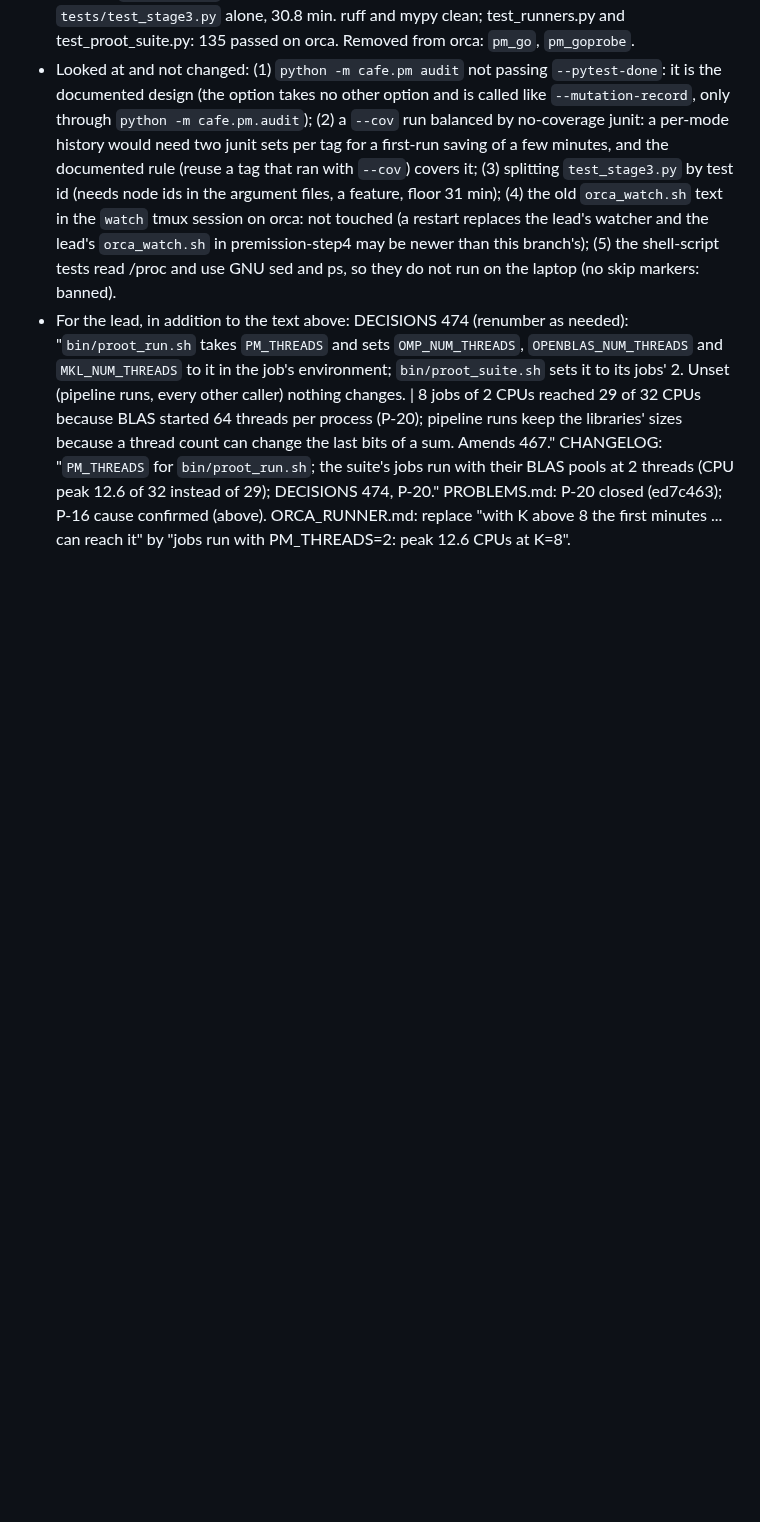
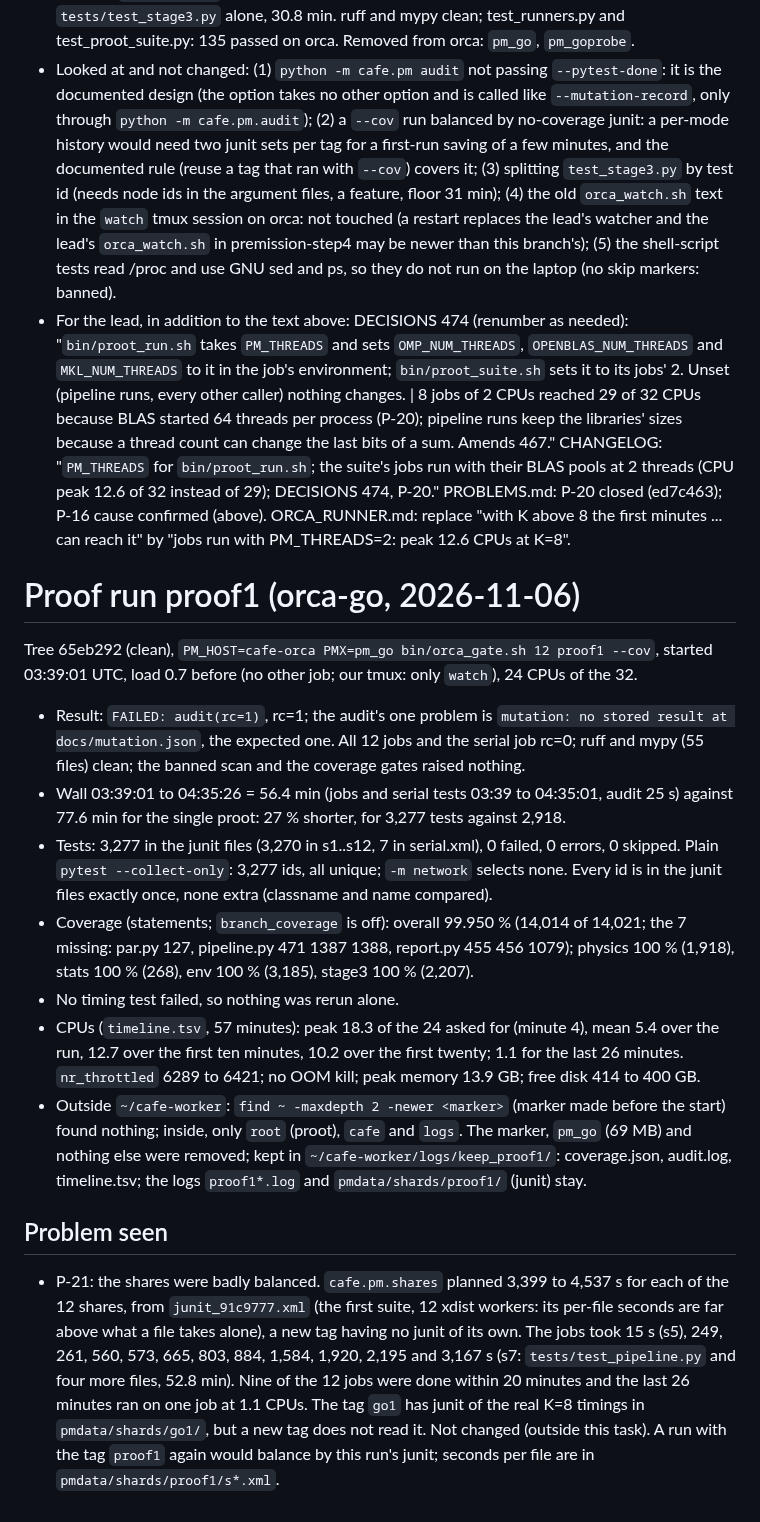
Before and after one commit to aarohkandy/cafe, a Markdown page: review/orca/handback_orca_go.md, the part around the change. GitHub-like rendering; blank space fills up the shorter version.

Commit message:
Orca hand-back: proof1, the whole suite on orca at K=12 (3,277 passed, 56.4 min), P-21 the shares' balance
Co-Authored-By: Claude Sonnet 5.5 <noreply@anthropic.com>

```diff
--- a/review/orca/handback_orca_go.md
+++ b/review/orca/handback_orca_go.md
@@ -134,3 +134,20 @@ Add `--pytest-done` (only for `python -m cafe.pm.audit`, like `--mutation-record
 - Gate with the fix (tree ed7c463, K=8, no coverage, tag go1, `orca_gate.sh 8 go1`, 03:04:02 to 03:37:38 UTC): `suite ok: 8 shares and the serial tests`, rc=0, 3,270 passed in the shares (3,259 before plus the 11 new tests) and 7 serial, none failed. 33.6 min (35 min before). CPUs from `timeline.tsv`: peak 12.6, mean 6.7 over the 34 minutes (29 and 12 to 15 before); the cgroup's `nr_throttled` rose by 100 (about 900 in the first three minutes before). Slowest share `tests/test_stage3.py` alone, 30.8 min. ruff and mypy clean; test_runners.py and test_proot_suite.py: 135 passed on orca. Removed from orca: `pm_go`, `pm_goprobe`.
 - Looked at and not changed: (1) `python -m cafe.pm audit` not passing `--pytest-done`: it is the documented design (the option takes no other option and is called like `--mutation-record`, only through `python -m cafe.pm.audit`); (2) a `--cov` run balanced by no-coverage junit: a per-mode history would need two junit sets per tag for a first-run saving of a few minutes, and the documented rule (reuse a tag that ran with `--cov`) covers it; (3) splitting `test_stage3.py` by test id (needs node ids in the argument files, a feature, floor 31 min); (4) the old `orca_watch.sh` text in the `watch` tmux session on orca: not touched (a restart replaces the lead's watcher and the lead's `orca_watch.sh` in premission-step4 may be newer than this branch's); (5) the shell-script tests read /proc and use GNU sed and ps, so they do not run on the laptop (no skip markers: banned).
 - For the lead, in addition to the text above: DECISIONS 474 (renumber as needed): "`bin/proot_run.sh` takes `PM_THREADS` and sets `OMP_NUM_THREADS`, `OPENBLAS_NUM_THREADS` and `MKL_NUM_THREADS` to it in the job's environment; `bin/proot_suite.sh` sets it to its jobs' 2. Unset (pipeline runs, every other caller) nothing changes. | 8 jobs of 2 CPUs reached 29 of 32 CPUs because BLAS started 64 threads per process (P-20); pipeline runs keep the libraries' sizes because a thread count can change the last bits of a sum. Amends 467." CHANGELOG: "`PM_THREADS` for `bin/proot_run.sh`; the suite's jobs run with their BLAS pools at 2 threads (CPU peak 12.6 of 32 instead of 29); DECISIONS 474, P-20." PROBLEMS.md: P-20 closed (ed7c463); P-16 cause confirmed (above). ORCA_RUNNER.md: replace "with K above 8 the first minutes ... can reach it" by "jobs run with PM_THREADS=2: peak 12.6 CPUs at K=8".
+
+
+# Proof run proof1 (orca-go, 2026-11-06)
+
+Tree 65eb292 (clean), `PM_HOST=cafe-orca PMX=pm_go bin/orca_gate.sh 12 proof1 --cov`, started 03:39:01 UTC, load 0.7 before (no other job; our tmux: only `watch`), 24 CPUs of the 32.
+
+- Result: `FAILED: audit(rc=1)`, rc=1; the audit's one problem is `mutation: no stored result at docs/mutation.json`, the expected one. All 12 jobs and the serial job rc=0; ruff and mypy (55 files) clean; the banned scan and the coverage gates raised nothing.
+- Wall 03:39:01 to 04:35:26 = 56.4 min (jobs and serial tests 03:39 to 04:35:01, audit 25 s) against 77.6 min for the single proot: 27 % shorter, for 3,277 tests against 2,918.
+- Tests: 3,277 in the junit files (3,270 in s1..s12, 7 in serial.xml), 0 failed, 0 errors, 0 skipped. Plain `pytest --collect-only`: 3,277 ids, all unique; `-m network` selects none. Every id is in the junit files exactly once, none extra (classname and name compared).
+- Coverage (statements; `branch_coverage` is off): overall 99.950 % (14,014 of 14,021; the 7 missing: par.py 127, pipeline.py 471 1387 1388, report.py 455 456 1079); physics 100 % (1,918), stats 100 % (268), env 100 % (3,185), stage3 100 % (2,207).
+- No timing test failed, so nothing was rerun alone.
+- CPUs (`timeline.tsv`, 57 minutes): peak 18.3 of the 24 asked for (minute 4), mean 5.4 over the run, 12.7 over the first ten minutes, 10.2 over the first twenty; 1.1 for the last 26 minutes. `nr_throttled` 6289 to 6421; no OOM kill; peak memory 13.9 GB; free disk 414 to 400 GB.
+- Outside `~/cafe-worker`: `find ~ -maxdepth 2 -newer <marker>` (marker made before the start) found nothing; inside, only `root` (proot), `cafe` and `logs`. The marker, `pm_go` (69 MB) and nothing else were removed; kept in `~/cafe-worker/logs/keep_proof1/`: coverage.json, audit.log, timeline.tsv; the logs `proof1*.log` and `pmdata/shards/proof1/` (junit) stay.
+
+## Problem seen
+
+- P-21: the shares were badly balanced. `cafe.pm.shares` planned 3,399 to 4,537 s for each of the 12 shares, from `junit_91c9777.xml` (the first suite, 12 xdist workers: its per-file seconds are far above what a file takes alone), a new tag having no junit of its own. The jobs took 15 s (s5), 249, 261, 560, 573, 665, 803, 884, 1,584, 1,920, 2,195 and 3,167 s (s7: `tests/test_pipeline.py` and four more files, 52.8 min). Nine of the 12 jobs were done within 20 minutes and the last 26 minutes ran on one job at 1.1 CPUs. The tag `go1` has junit of the real K=8 timings in `pmdata/shards/go1/`, but a new tag does not read it. Not changed (outside this task). A run with the tag `proof1` again would balance by this run's junit; seconds per file are in `pmdata/shards/proof1/s*.xml`.
```
